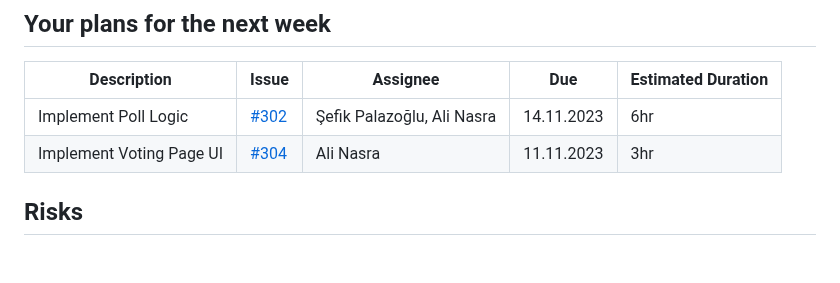
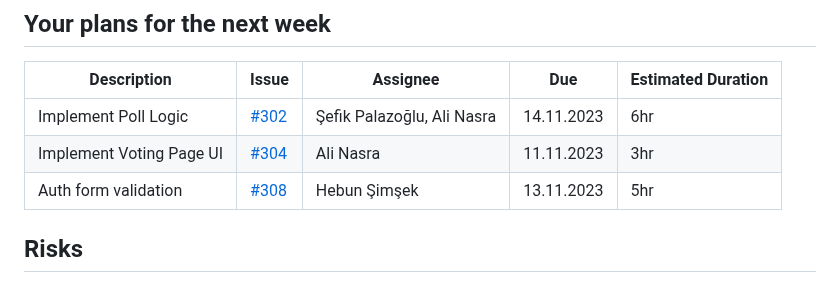
Before and after one commit to bounswe/bounswe2023group4, a Markdown page: reports/lab_report_6.md, the part around the change. GitHub-like rendering; blank space fills up the shorter version.

```diff
--- a/reports/lab_report_6.md
+++ b/reports/lab_report_6.md
@@ -54,7 +54,7 @@
 | --- | --- | --- | --- | --- |
 | Implement Poll Logic | [#302](https://github.com/bounswe/bounswe2023group4/issues/302) | Şefik Palazoğlu, Ali Nasra | 14.11.2023 | 6hr |
 | Implement Voting Page UI | [#304](https://github.com/bounswe/bounswe2023group4/issues/304) | Ali Nasra | 11.11.2023 | 3hr |
-
+| Auth form validation |[#308](https://github.com/bounswe/bounswe2023group4/issues/308) | Hebun Şimşek | 13.11.2023 | 5hr |
 ## Risks
 - We have an internal milestone next week. Frontend will be implemented with mock data. It could be made without consideration with backend's plan if it changes. These issues need to be communicated throughout the week as they are hard to predict before starting to work.
 
```
